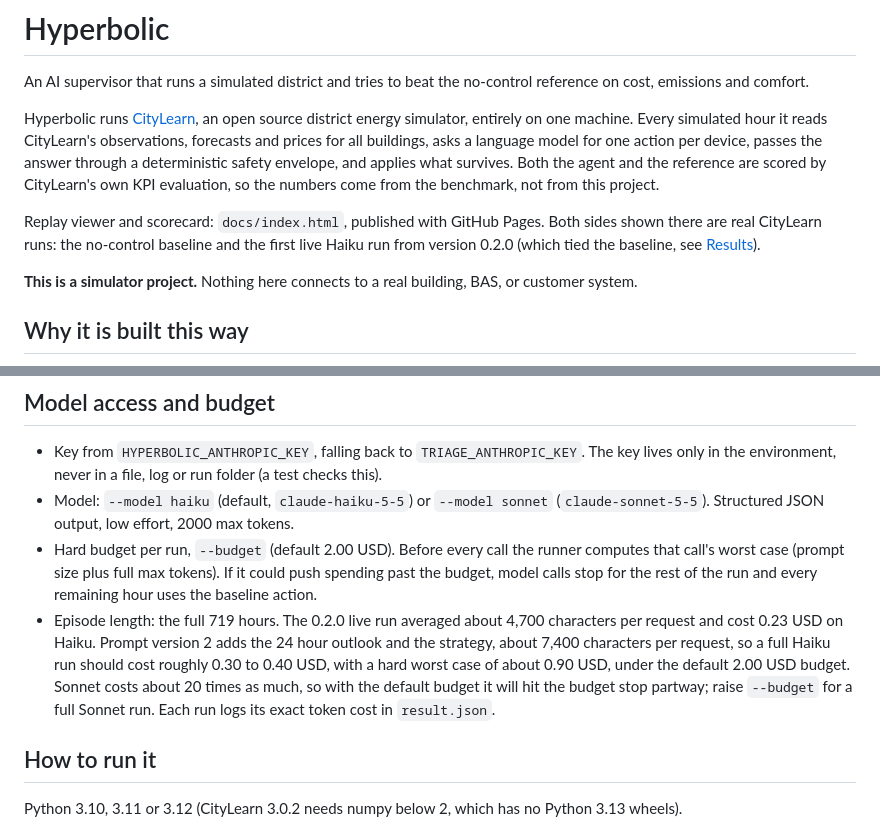
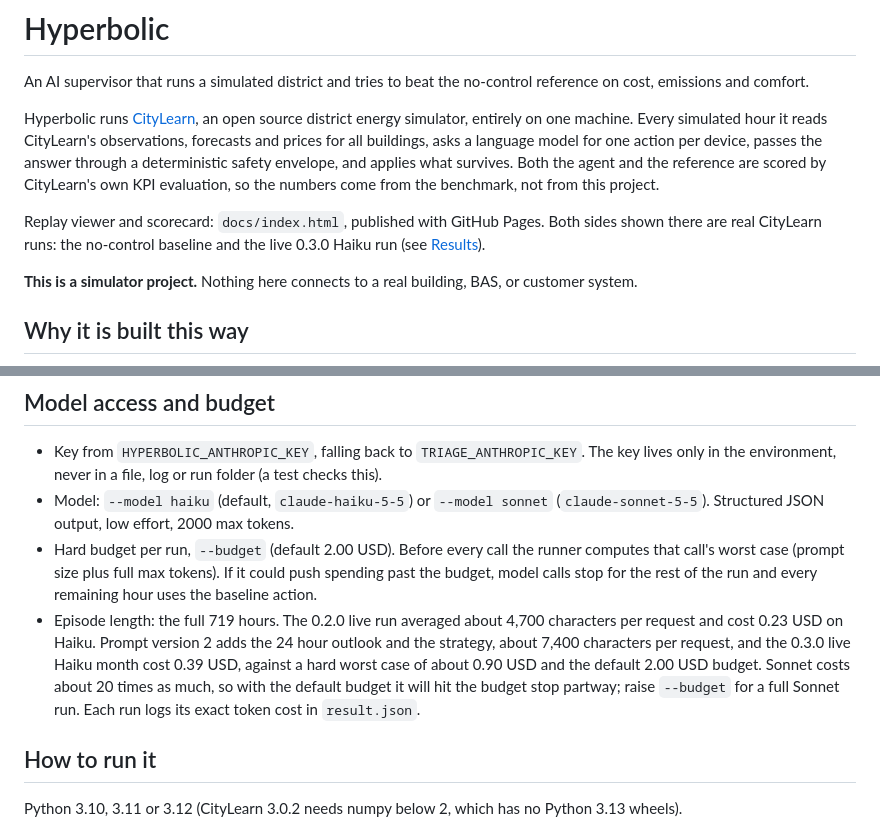
Before and after one commit to AddisonTech/Hyperbolic, a Markdown page: README.md, 2 parts joined by grey strips. Rendered like a GitHub page.

```diff
--- a/README.md
+++ b/README.md
@@ -4,7 +4,7 @@ An AI supervisor that runs a simulated district and tries to beat the no-control
 
 Hyperbolic runs [CityLearn](https://github.com/citylearn-project/CityLearn), an open source district energy simulator, entirely on one machine. Every simulated hour it reads CityLearn's observations, forecasts and prices for all buildings, asks a language model for one action per device, passes the answer through a deterministic safety envelope, and applies what survives. Both the agent and the reference are scored by CityLearn's own KPI evaluation, so the numbers come from the benchmark, not from this project.
 
-Replay viewer and scorecard: `docs/index.html`, published with GitHub Pages. Both sides shown there are real CityLearn runs: the no-control baseline and the first live Haiku run from version 0.2.0 (which tied the baseline, see [Results](#results)).
+Replay viewer and scorecard: `docs/index.html`, published with GitHub Pages. Both sides shown there are real CityLearn runs: the no-control baseline and the live 0.3.0 Haiku run (see [Results](#results)).
 
 **This is a simulator project.** Nothing here connects to a real building, BAS, or customer system.
 
@@ -113,7 +118,7 @@ The baseline action under active control is storage idle and the heat pump at th
 - Key from `HYPERBOLIC_ANTHROPIC_KEY`, falling back to `TRIAGE_ANTHROPIC_KEY`. The key lives only in the environment, never in a file, log or run folder (a test checks this).
 - Model: `--model haiku` (default, `claude-haiku-5-5`) or `--model sonnet` (`claude-sonnet-5-5`). Structured JSON output, low effort, 2000 max tokens.
 - Hard budget per run, `--budget` (default 2.00 USD). Before every call the runner computes that call's worst case (prompt size plus full max tokens). If it could push spending past the budget, model calls stop for the rest of the run and every remaining hour uses the baseline action.
-- Episode length: the full 719 hours. The 0.2.0 live run averaged about 4,700 characters per request and cost 0.23 USD on Haiku. Prompt version 2 adds the 24 hour outlook and the strategy, about 7,400 characters per request, so a full Haiku run should cost roughly 0.30 to 0.40 USD, with a hard worst case of about 0.90 USD, under the default 2.00 USD budget. Sonnet costs about 20 times as much, so with the default budget it will hit the budget stop partway; raise `--budget` for a full Sonnet run. Each run logs its exact token cost in `result.json`.
+- Episode length: the full 719 hours. The 0.2.0 live run averaged about 4,700 characters per request and cost 0.23 USD on Haiku. Prompt version 2 adds the 24 hour outlook and the strategy, about 7,400 characters per request, and the 0.3.0 live Haiku month cost 0.39 USD, against a hard worst case of about 0.90 USD and the default 2.00 USD budget. Sonnet costs about 20 times as much, so with the default budget it will hit the budget stop partway; raise `--budget` for a full Sonnet run. Each run logs its exact token cost in `result.json`.
 
 ## How to run it
 
```
Also changed, not shown: other parts of README.md (+18 -14 lines), CHANGELOG.md (+17 -1 lines).
